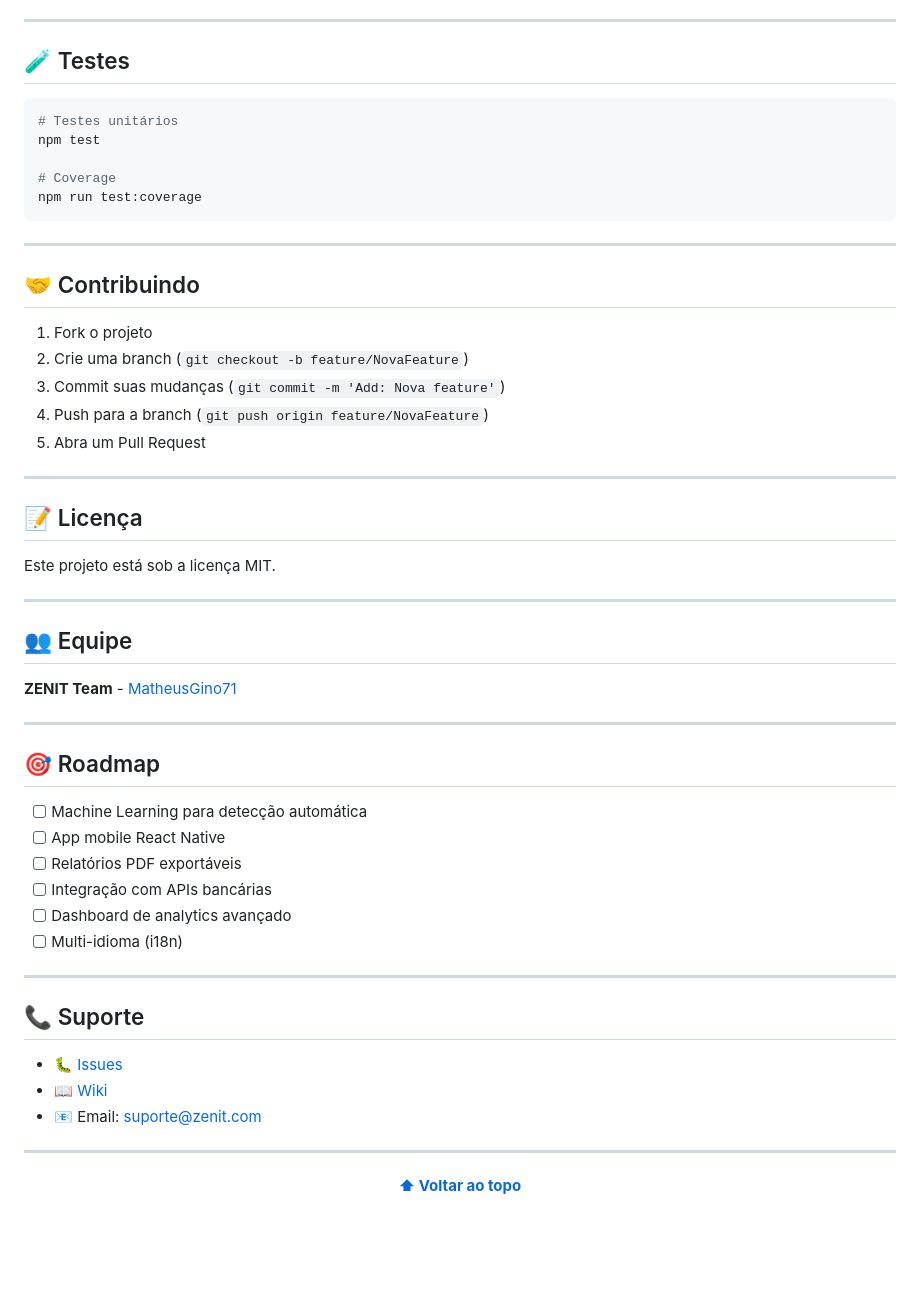
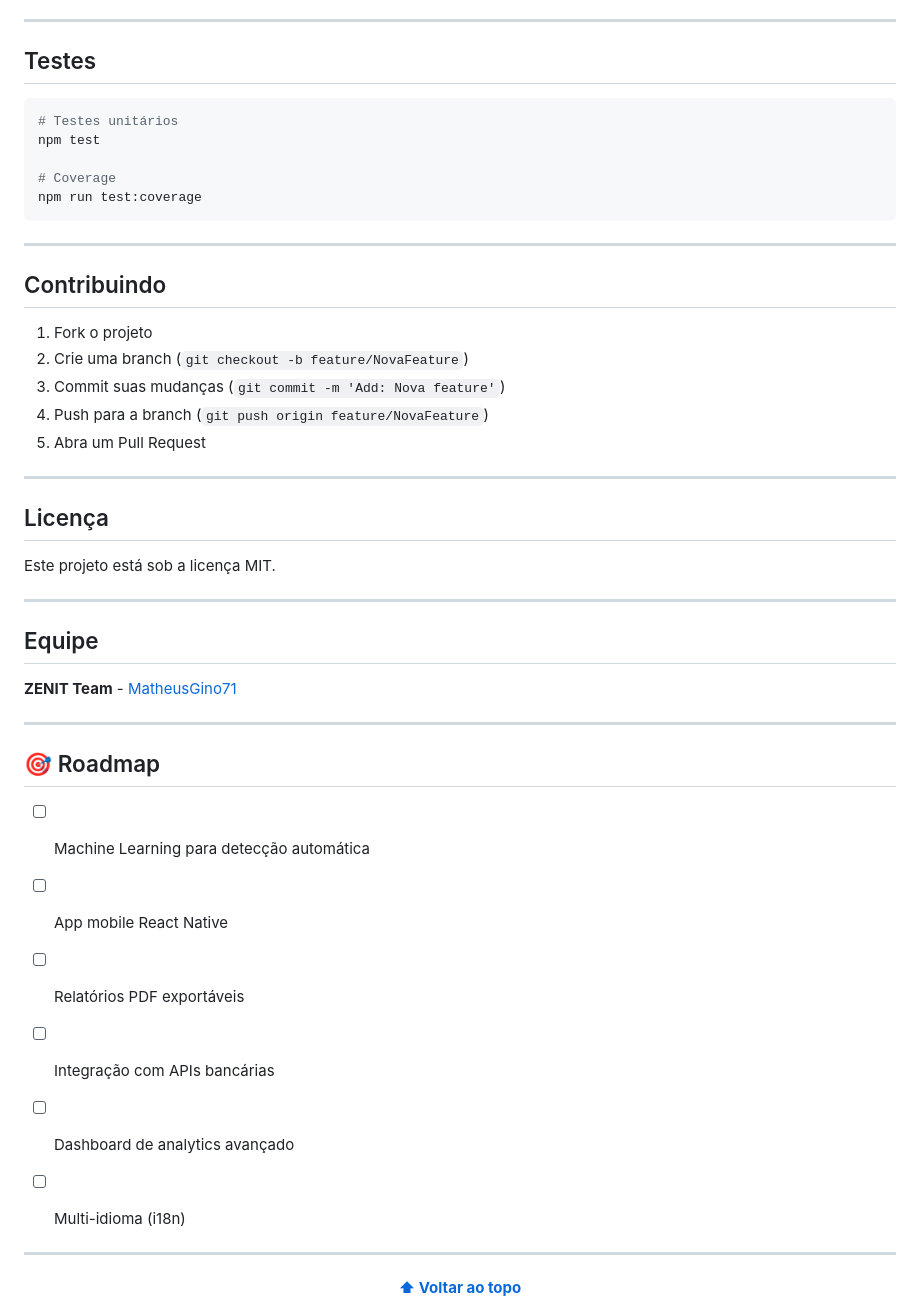
Before and after one commit to MatheusGino71/A3-sistemas, a Markdown page: README.md, the part around the change printed below. Drawn GitHub-style; blank space fills up the shorter version.

Commit message:
Fix formatting and headings in README.md

````diff
--- a/README.md
+++ b/README.md
@@ -320,7 +320,7 @@ curl http://localhost:3001/metrics
 
 ---
 
-## 🧪 Testes
+##  Testes
 
 ```bash
 # Testes unitários
@@ -332,7 +332,7 @@ npm run test:coverage
 
 ---
 
-## 🤝 Contribuindo
+##  Contribuindo
 
 1. Fork o projeto
 2. Crie uma branch (`git checkout -b feature/NovaFeature`)
@@ -342,13 +342,13 @@ npm run test:coverage
 
 ---
 
-## 📝 Licença
+##  Licença
 
 Este projeto está sob a licença MIT.
 
 ---
 
-## 👥 Equipe
+##  Equipe
 
 **ZENIT Team** - [MatheusGino71](https://github.com/MatheusGino71)
 
@@ -363,13 +363,9 @@ Este projeto está sob a licença MIT.
 - [ ] Dashboard de analytics avançado
 - [ ] Multi-idioma (i18n)
 
----
 
-## 📞 Suporte
 
-- 🐛 [Issues](https://github.com/MatheusGino71/A3-sistemas/issues)
-- 📖 [Wiki](https://github.com/MatheusGino71/A3-sistemas/wiki)
-- 📧 Email: suporte@zenit.com
+
 
 ---
 
````
Also changed, not shown: other parts of README.md (+18 -18 lines).
